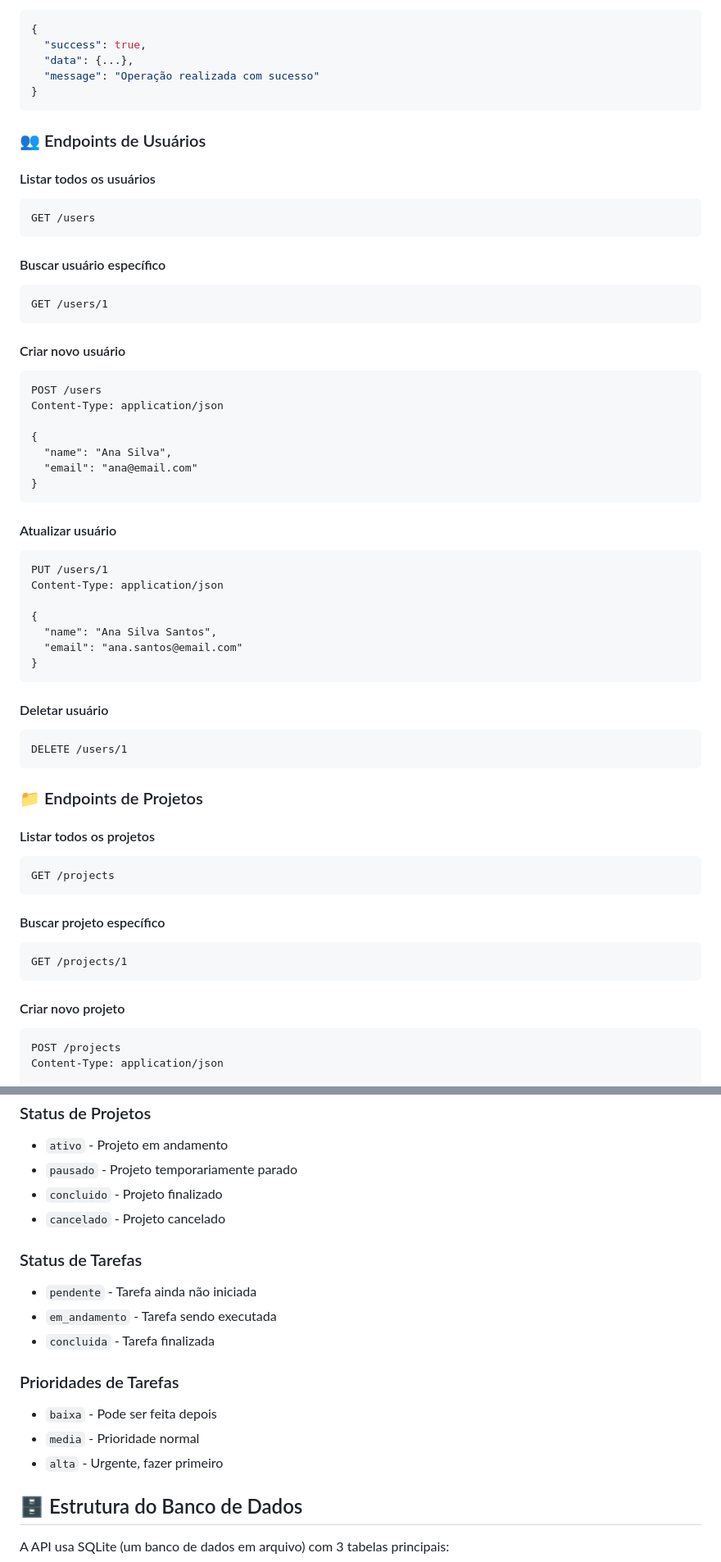
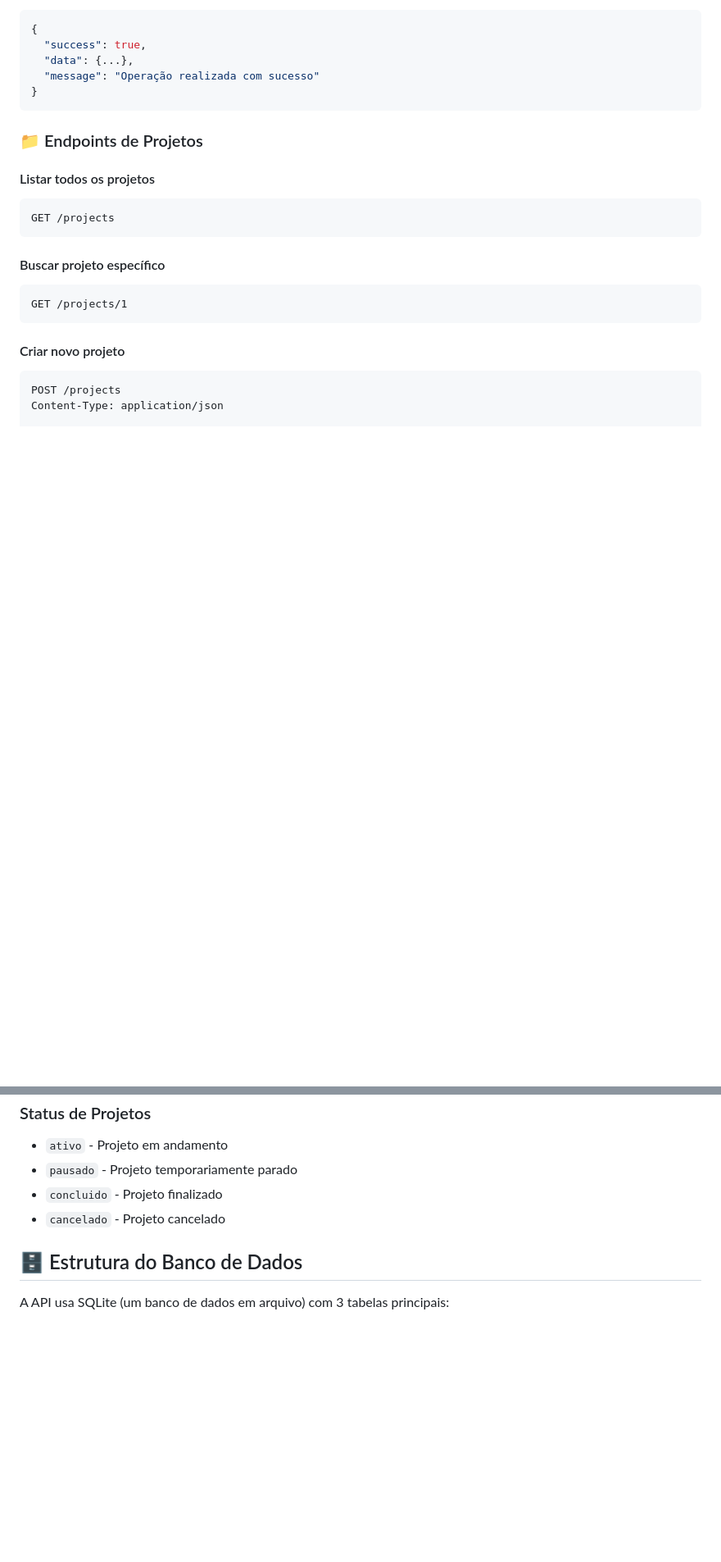
Before and after one commit to ThuanyKamers/project-manager-api, a Markdown page: README.md, 2 parts joined by grey strips. Shown: that part at 82% size. GitHub-like rendering; blank space fills up the shorter version.

````diff
--- a/README.md
+++ b/README.md
@@ -50,46 +47,6 @@ Todas as respostas são em JSON:
   "message": "Operação realizada com sucesso"
 }
 ```
-
-### 👥 Endpoints de Usuários
-
-#### Listar todos os usuários
-```http
-GET /users
-```
-
-#### Buscar usuário específico
-```http
-GET /users/1
-```
-
-#### Criar novo usuário
-```http
-POST /users
-Content-Type: application/json
-
-{
-  "name": "Ana Silva",
-  "email": "ana@email.com"
-}
-```
-
-#### Atualizar usuário
-```http
-PUT /users/1
-Content-Type: application/json
-
-{
-  "name": "Ana Silva Santos",
-  "email": "ana.santos@email.com"
-}
-```
-
-#### Deletar usuário
-```http
-DELETE /users/1
-```
-
 ### 📁 Endpoints de Projetos
 
 #### Listar todos os projetos
@@ -190,16 +147,6 @@ DELETE /tasks/1
 - `concluido` - Projeto finalizado
 - `cancelado` - Projeto cancelado
 
-### Status de Tarefas
-- `pendente` - Tarefa ainda não iniciada
-- `em_andamento` - Tarefa sendo executada
-- `concluida` - Tarefa finalizada
-
-### Prioridades de Tarefas
-- `baixa` - Pode ser feita depois
-- `media` - Prioridade normal
-- `alta` - Urgente, fazer primeiro
-
 ## 🗄️ Estrutura do Banco de Dados
 
 A API usa SQLite (um banco de dados em arquivo) com 3 tabelas principais:
````
Also changed, not shown: other parts of README.md (+0 -3 lines).
